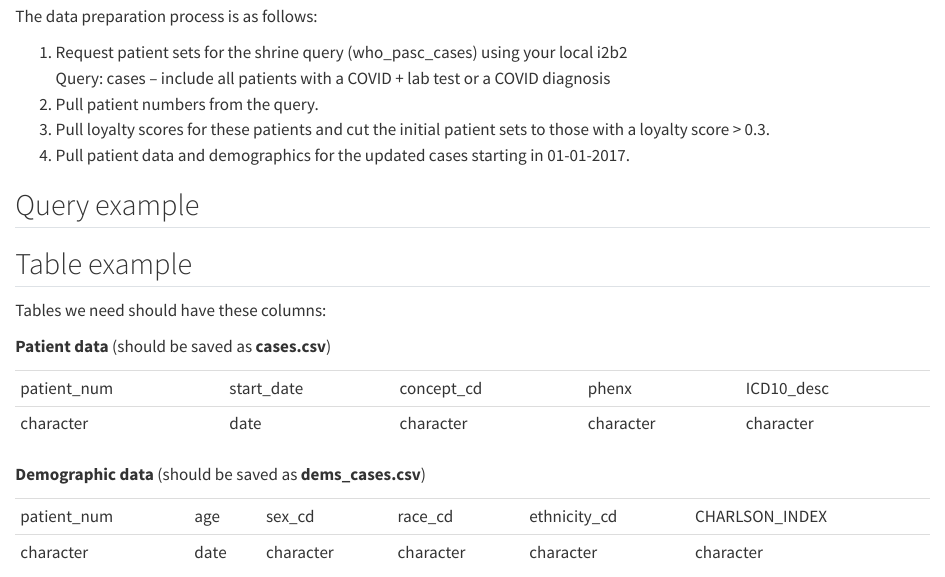
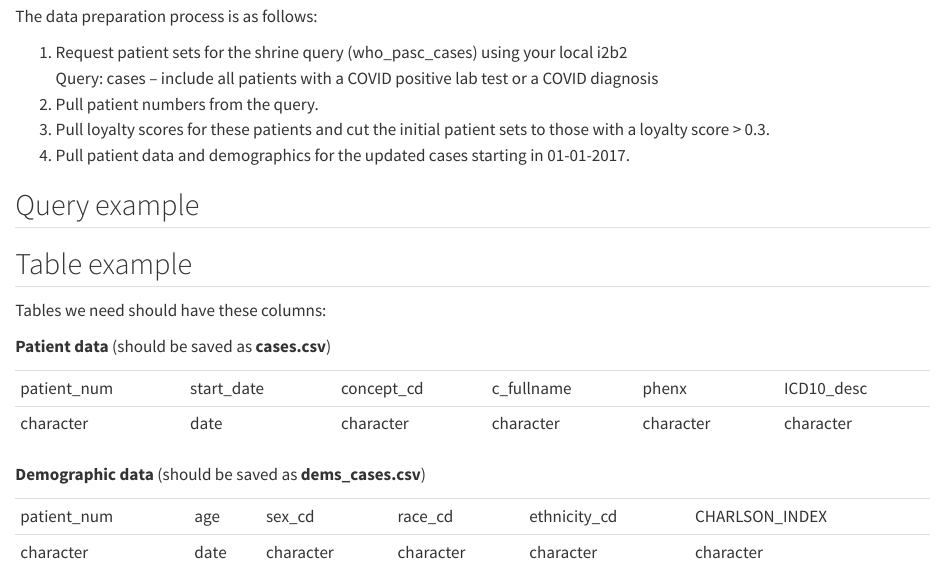
Before and after one commit to clai-group/long_covid_ai_implementation_guide, a Quarto document (enact_data_prep.qmd): the page in a window 1100 px wide, from 120 px down. Rendered offline with R 4.5, knitr and Pandoc in place of Quarto, with nearby package versions.

Commit message:
update enact_data_prep

````diff
--- a/enact_data_prep.qmd
+++ b/enact_data_prep.qmd
@@ -5,7 +5,7 @@
 The data preparation process is as follows:
 
 1.  Request patient sets for the shrine query (who_pasc_cases) using your local i2b2\
-    Query: cases -- include all patients with a COVID + lab test or a COVID diagnosis
+    Query: cases -- include all patients with a COVID positive lab test or a COVID diagnosis
 2.  Pull patient numbers from the query.
 3.  Pull loyalty scores for these patients and cut the initial patient sets to those with a loyalty score \> 0.3.
 4.  Pull patient data and demographics for the updated cases starting in 01-01-2017.
@@ -20,8 +20,8 @@ Tables we need should have these columns:
 
 ```{r,echo=FALSE,warning=FALSE}
 knitr::kable(
-  rbind(c("patient_num","start_date", "concept_cd", "phenx", "ICD10_desc"),
-                   c("character","date", "character", "character", "character" ))
+  rbind(c("patient_num","start_date", "concept_cd","c_fullname", "phenx", "ICD10_desc"),
+                   c("character","date", "character","character", "character", "character" ))
 )
 ```
 
````
Also changed, not shown: docs/search.json, 3 other files.
